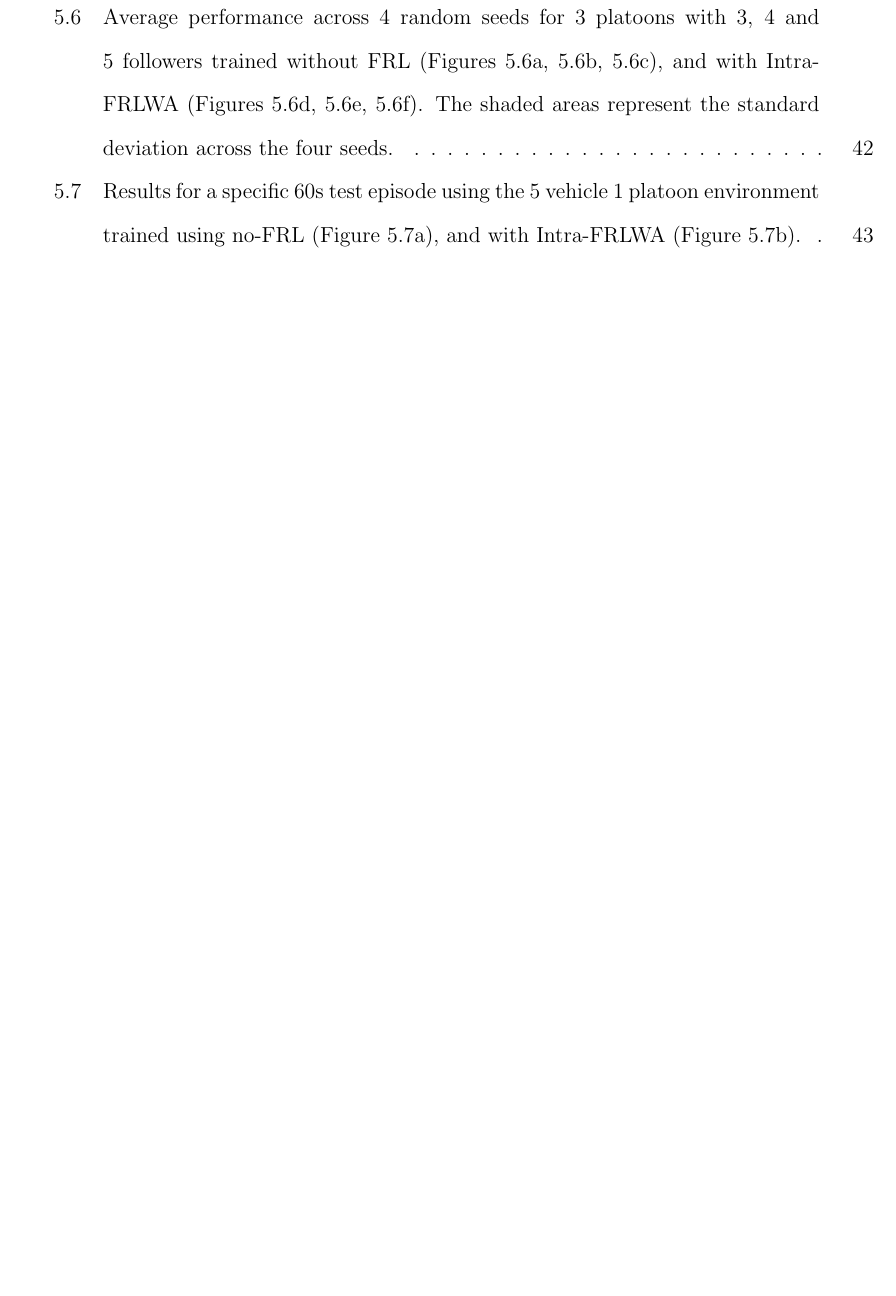
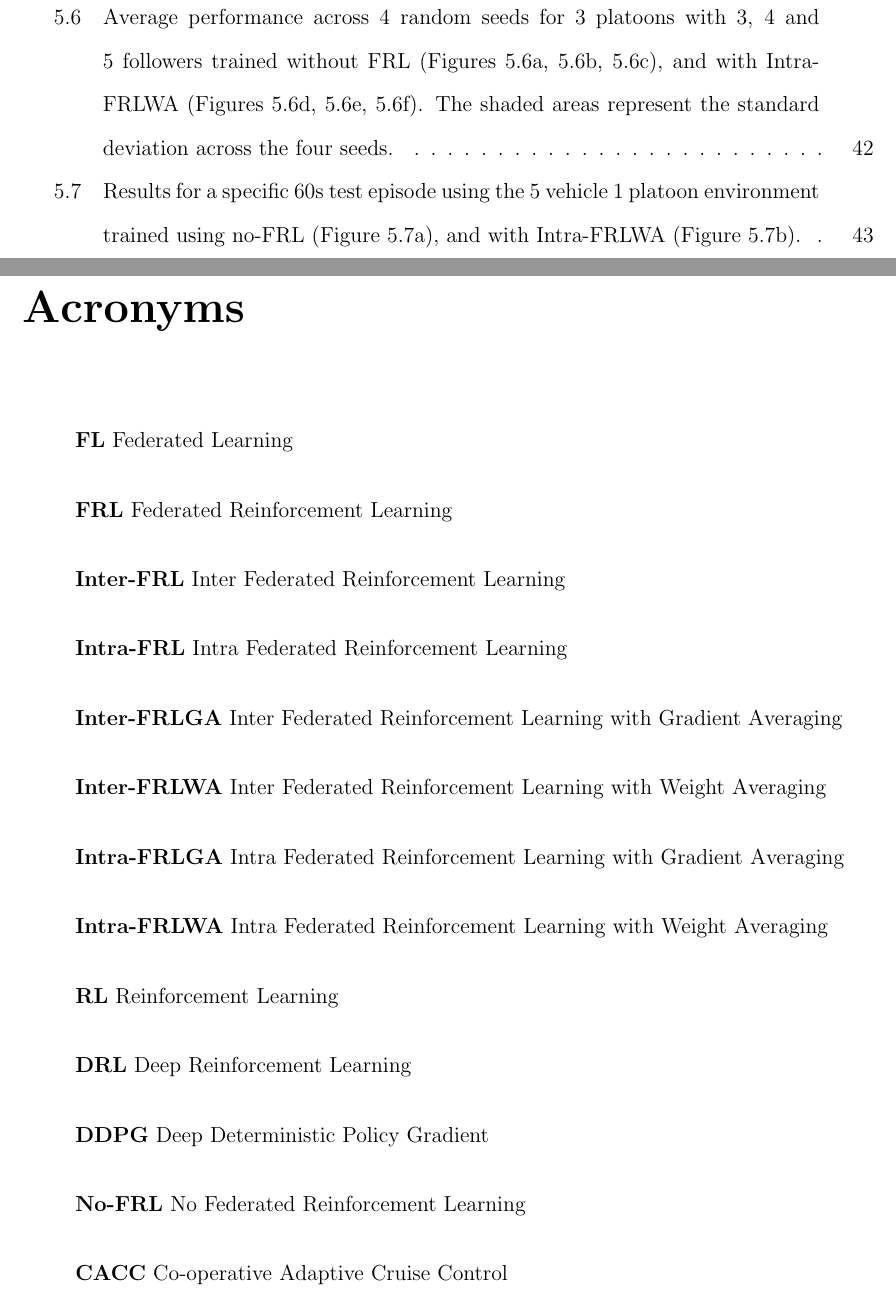
Before and after one commit to cboin1996/masc-thesis, a LaTeX thesis (main.tex): part of page 9 of 62 before the commit and two parts of pages 9 and 10 of 63 after it, the two joined at a grey line, cut so that both start at the same text, the shorter picture padded with empty space. Compiled offline with pdfLaTeX.

Commit message:
feat: add acronym table

```diff
--- a/main.tex
+++ b/main.tex
@@ -70,6 +73,24 @@ generous with time whenever I needed critical review of my work.
 \listoftables
 % \clearpage\addcontentsline{toc}{chapter}{List of Figures}
 \listoffigures
+\newpage
+\chapter*{Acronyms}
+\begin{itemize}[label={}]
+	\singlespacing
+	\item \textbf{FL} Federated Learning \\
+	\item \textbf{FRL} Federated Reinforcement Learning \\
+	\item \textbf{Inter-FRL}  Inter Federated Reinforcement Learning \\
+	\item \textbf{Intra-FRL}  Intra Federated Reinforcement Learning \\
+	\item \textbf{Inter-FRLGA} Inter Federated Reinforcement Learning with Gradient Averaging \\
+	\item \textbf{Inter-FRLWA} Inter Federated Reinforcement Learning with Weight Averaging \\
+	\item \textbf{Intra-FRLGA} Intra Federated Reinforcement Learning with Gradient Averaging \\
+	\item \textbf{Intra-FRLWA} Intra Federated Reinforcement Learning with Weight Averaging \\
+	\item \textbf{RL} Reinforcement Learning \\
+	\item \textbf{DRL} Deep Reinforcement Learning \\
+	\item \textbf{DDPG} Deep Deterministic Policy Gradient \\
+	\item \textbf{No-FRL}  No Federated Reinforcement Learning \\
+	\item \textbf{CACC} Co-operative Adaptive Cruise Control
+\end{itemize}
 % \textcolor{green}{PROOF READ NEEDED}
 % \textcolor{blue}{FINAL RESULT SUMMARY NEEDED}
 % \textcolor{red}{MAJOR REVISION NEEDED!}
```
Also changed, not shown: mystyle.sty (+0 -1 lines), main.tex (6 more changed lines).
